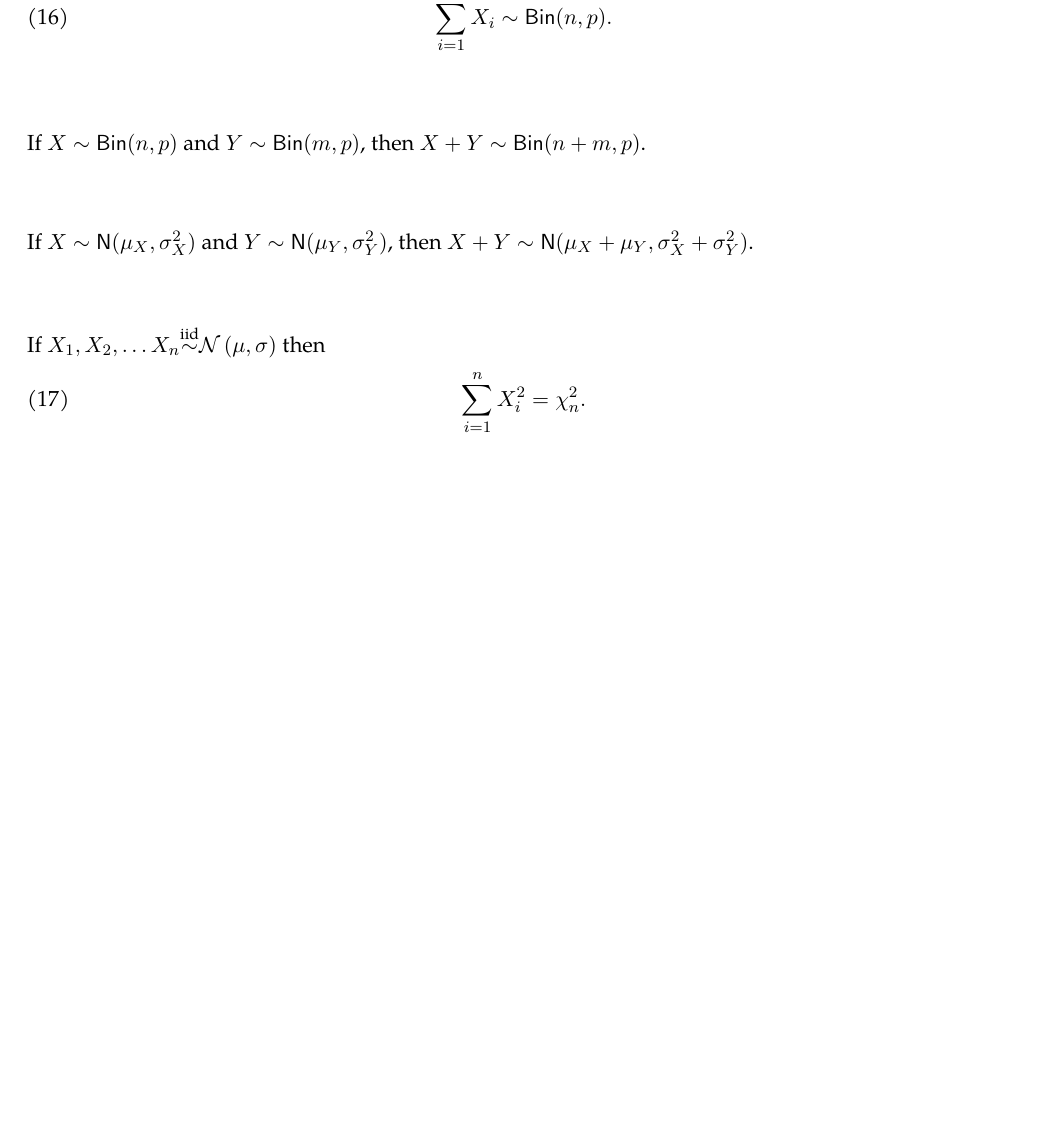
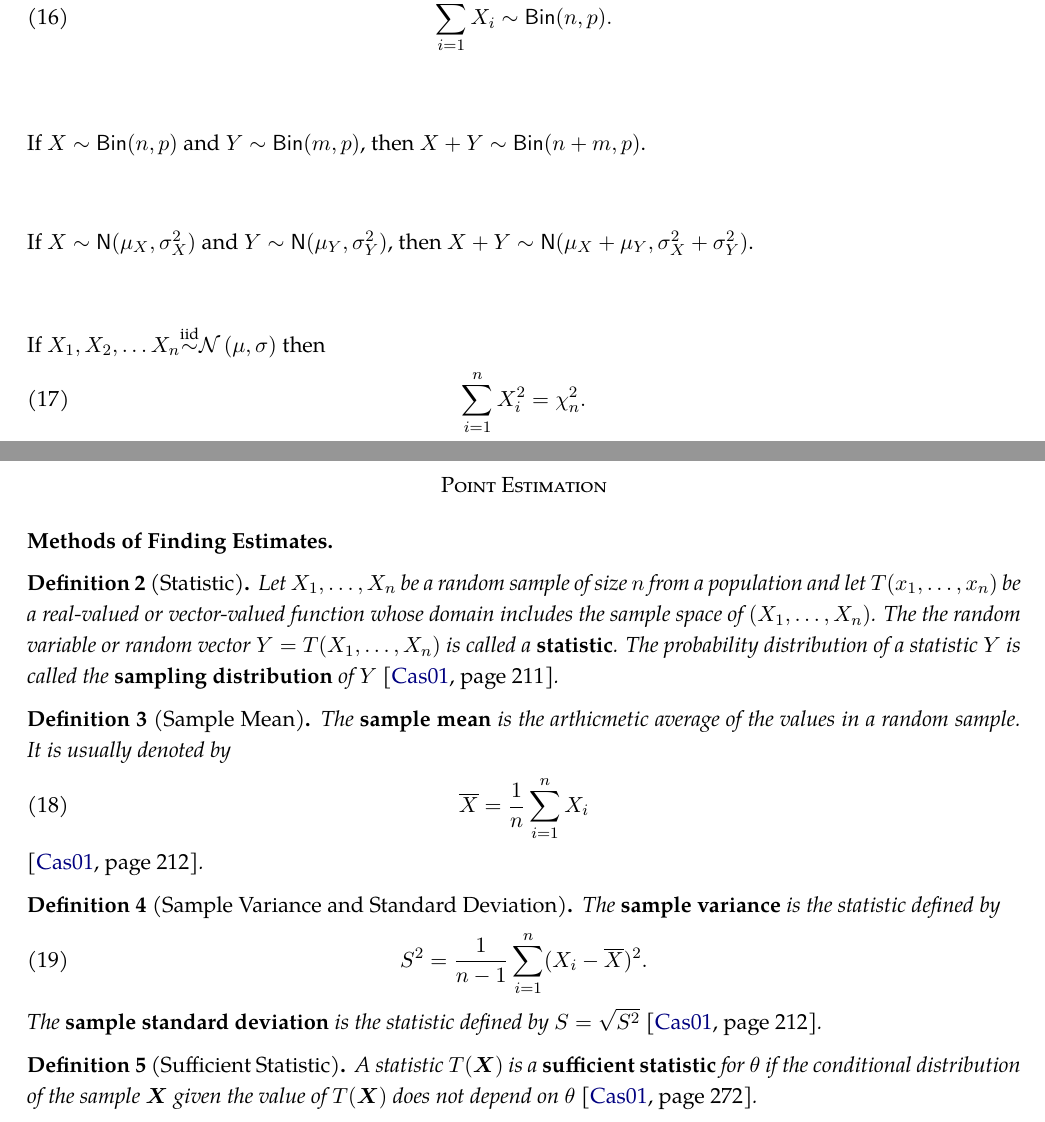
Before and after one commit to Michae1CC/stat3001-notes, a LaTeX paper (3001_notes.tex, which reads point_est/mofe.tex, point_est/point_est.tex): part of page 10 of 11 before the commit and two parts of pages 10 and 11 of 12 after it, the two joined at a grey line, cut so that both start at the same text, the shorter picture padded with empty space. Compiled offline with pdfLaTeX.

Commit message:
added mofe

```diff
--- /dev/null
+++ b/point_est/mofe.tex
@@ -0,0 +1,25 @@
+\subsection*{Methods of Finding Estimates}
+
+\begin{defe}[Statistic] \label{defe: statistic}
+    Let $X_1, \ldots , X_n$ be a random sample of size $n$ from a population and let $T(x_1, \ldots , x_n)$ be a real-valued or vector-valued function whose domain includes the sample space of $(X_1, \ldots , X_n)$. The the random variable or random vector $Y = T(X_1, \ldots , X_n)$ is called a {\bf statistic}. The probability distribution of a statistic $Y$ is called the {\bf sampling distribution} of $Y$ \cite{CasellaGeorge2001SI}*{page 211}.
+\end{defe}
+
+\begin{defe}[Sample Mean] \label{defe: sample_mean}
+    The {\bf sample mean} is the arthicmetic average of the values in a random sample. It is usually denoted by
+    \begin{equation}
+        \overline{X} = \frac{1}{n} \sum_{i=1}^{n} X_i
+    \end{equation}
+    \cite{CasellaGeorge2001SI}*{page 212}.
+\end{defe}
+
+\begin{defe}[Sample Variance and Standard Deviation] \label{defe: var_std_dev}
+    The {\bf sample variance} is the statistic defined by
+    \begin{equation}
+        S^2 = \frac{1}{n-1} \sum_{i=1}^{n} (X_i - \overline{X})^2.
+    \end{equation}
+    The {\bf sample standard deviation} is the statistic defined by $S = \sqrt{S^2}$ \cite{CasellaGeorge2001SI}*{page 212}.
+\end{defe}
+
+\begin{defe}[Sufficient Statistic] \label{defe: sufficient_statistic}
+    A statistic $T(\bm{X})$ is a {\bf sufficient statistic} for $\theta$ if the conditional distribution of the sample $\bm{X}$ given the value of $T(\bm{X})$ does not depend on $\theta$ \cite{CasellaGeorge2001SI}*{page 272}.
+\end{defe}
--- /dev/null
+++ b/point_est/point_est.tex
@@ -0,0 +1,4 @@
+\section*{Point Estimation}
+
+\input{point_est/mofe.tex}
+\clearpage
```
Also changed, not shown: 3001_notes.tex (+4 -3 lines), 3001_notes.pdf.
